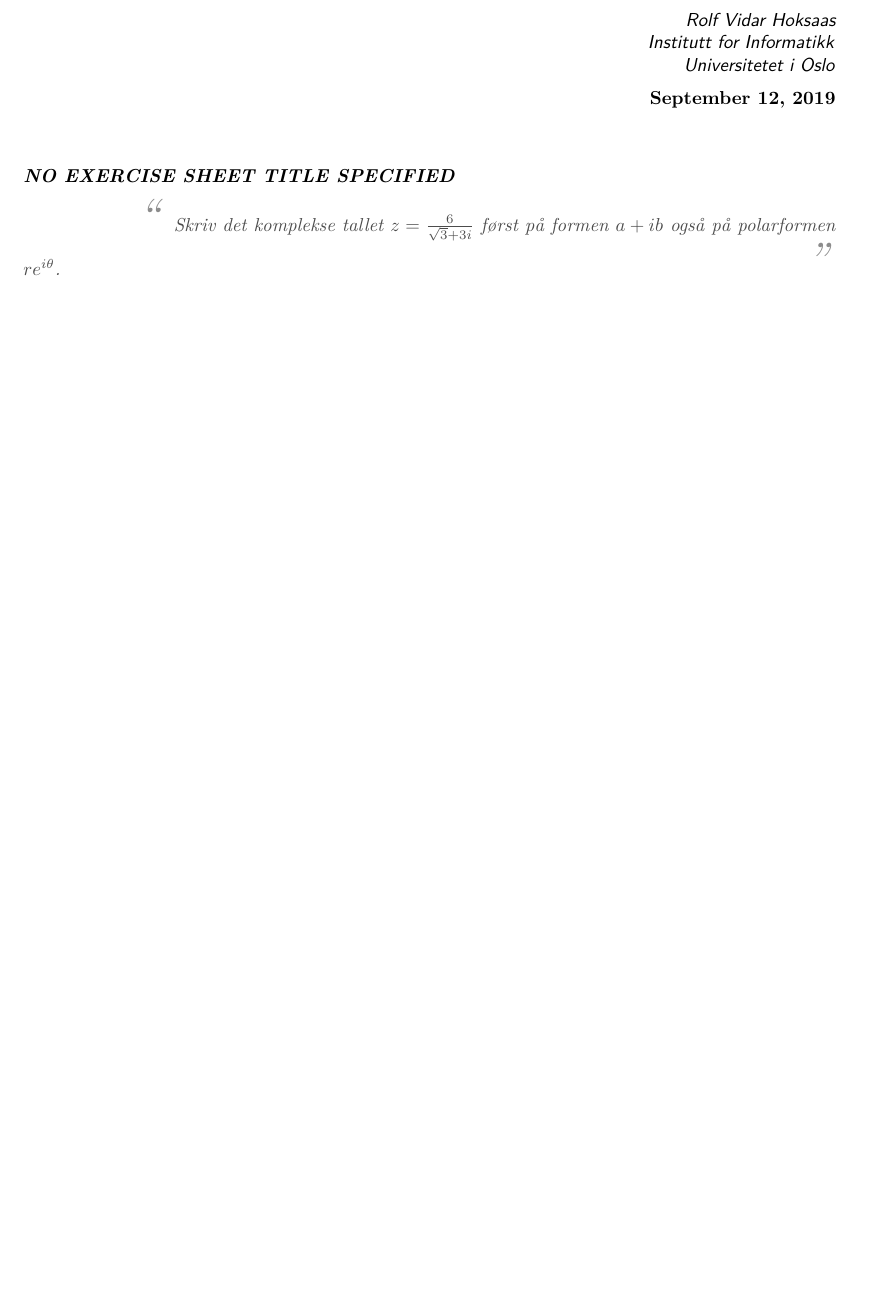
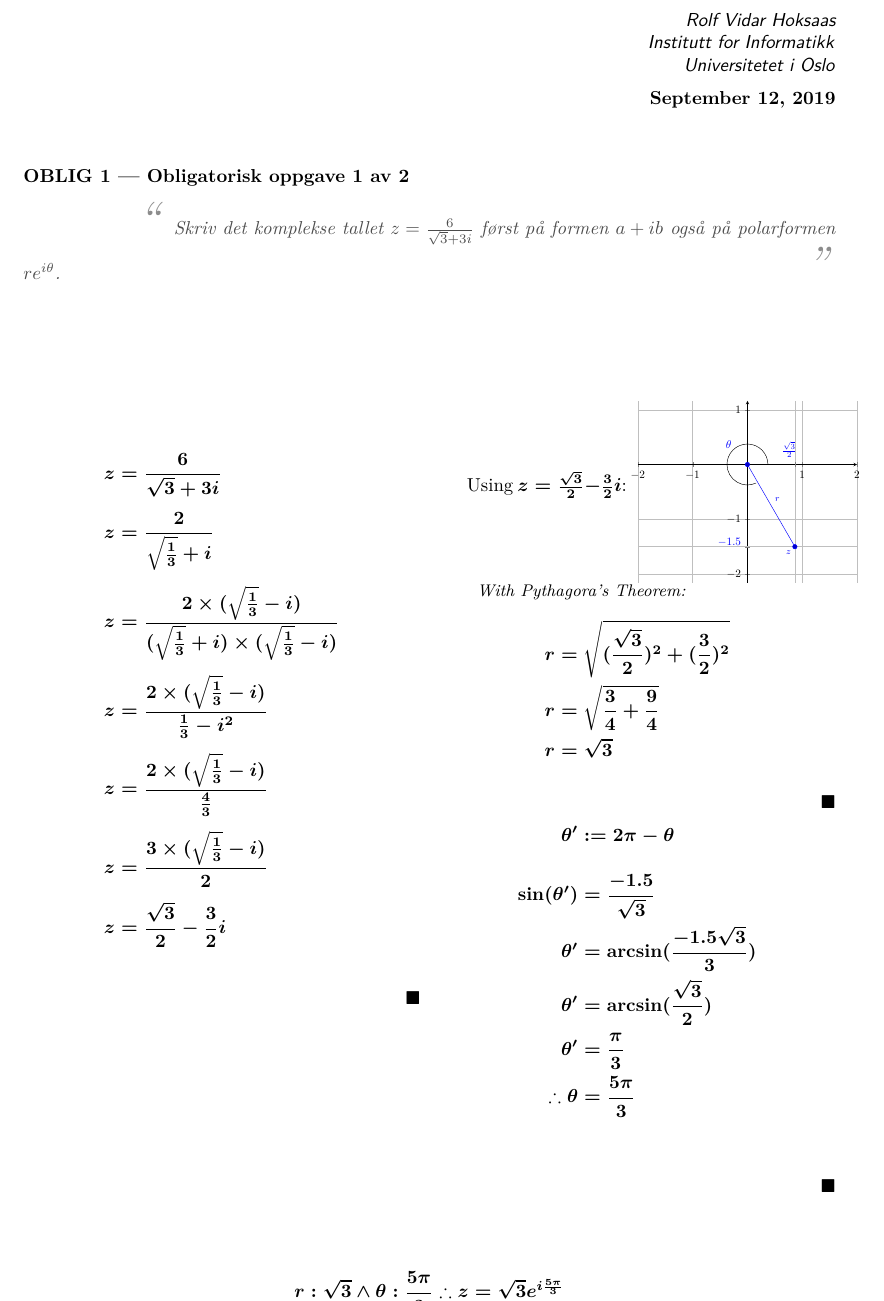
Before and after one commit to mazunki/uio, a LaTeX document (MAT1100/oblig1.tex): part of page 1 of 2, cut so that both start at the same text, the shorter picture padded with empty space. Compiled offline with pdfLaTeX.

Commit message:
first exercise done

```diff
--- a/MAT1100/oblig1.tex
+++ b/MAT1100/oblig1.tex
@@ -7,11 +12,52 @@
+\usepackage{amsmath}
+\usepackage{amssymb}
+\newcommand{\blackqed}{$\quad\blacksquare$}
+
+\exercisesheet{Oblig 1}{Obligatorisk oppgave 1 av 2}
 
 \begin{document}
 	\begin{problem}
-Skriv det komplekse tallet $z=\frac{6}{√{3}+3i}$ først på formen $a+ib$ også på polarformen $re^{i\theta}$.
+		Skriv det komplekse tallet $z=\frac{6}{\sqrt{3}+3i}$ først på formen $a+ib$ også på polarformen $re^{i\theta}$.
 	\end{problem}
 
 	\begin{answer}
+		\begin{multicols}{2}
+			%\vspace*{-5em}
+			\begin{align*}
+				z &= \frac{6}{\sqrt{3}+3i} \\[0.4em]
+				z &= \frac{2}{\sqrt{\frac{1}{3}}+i} \\[0.4em]
+				z &= \frac{2\times(\sqrt{\frac{1}{3}}-i)}{(\sqrt{\frac{1}{3}}+i)\times(\sqrt{\frac{1}{3}}-i)} \\[0.4em]
+				z &= \frac{2\times(\sqrt{\frac{1}{3}}-i)}{\frac{1}{3}-i^2} \\[0.4em]
+				z &= \frac{2\times(\sqrt{\frac{1}{3}}-i)}{\frac{4}{3}} \\[0.4em]
+				z &= \frac{3\times(\sqrt{\frac{1}{3}}-i)}{2} \\[0.4em]
+				z &= \frac{\sqrt{3}}{2} - \frac{3}{2}i
+			\end{align*}
+			\begin{flushright}\raisebox{10em}{\blackqed}\end{flushright}
+			\columnbreak
 
+			Using $z = \frac{\sqrt{3}}{2} - \frac{3}{2}i$:\raisebox{-.5\height}{\includegraphics[scale=0.6]{graphact1.pdf}}
+			\textit{\hspace*{2em}\small With Pythagora's Theorem:}
+			\begin{align*}
+				r &= \sqrt{(\frac{\sqrt{3}}{2})^2 +(\frac{3}{2})^2}\\
+				r &= \sqrt{\frac{3}{4} + \frac{9}{4}} \\
+				r &= \sqrt{3}
+			\end{align*}
+			\begin{flushright}\blackqed\end{flushright}
+			\vspace*{-2em}
+			\begin{align*}
+				\theta' &:= 2\pi - \theta\\[1em]
+				\sin(\theta') &= \frac{-1.5}{\sqrt{3}} \\
+				\theta' &= \arcsin(\frac{-1.5\sqrt{3}}{3}) \\
+				\theta' &= \arcsin(\frac{\sqrt{3}}{2}) \\
+				\theta' &= \frac{\pi}{3} \\
+				\therefore \theta  &= \frac{5\pi}{3} \\
+			\end{align*}
+			\begin{flushright}\blackqed\end{flushright}
+
+		\end{multicols}
+			\begin{align*}
+				r: \sqrt{3} \land \theta: \frac{5\pi}{3} \therefore z = \sqrt{3}e^{i\frac{5\pi}{3}}
+			\end{align*}
 		\end{answer}
 
 
```
Also changed, not shown: MAT1100/graphact1.tex (added, +27 -0 lines), MAT1100/graphact1.pdf (added), MAT1100/oblig1.pdf, MAT1100/oblig1.tex (13 more changed lines). Lines whose indentation alone changed are shown as unchanged.
